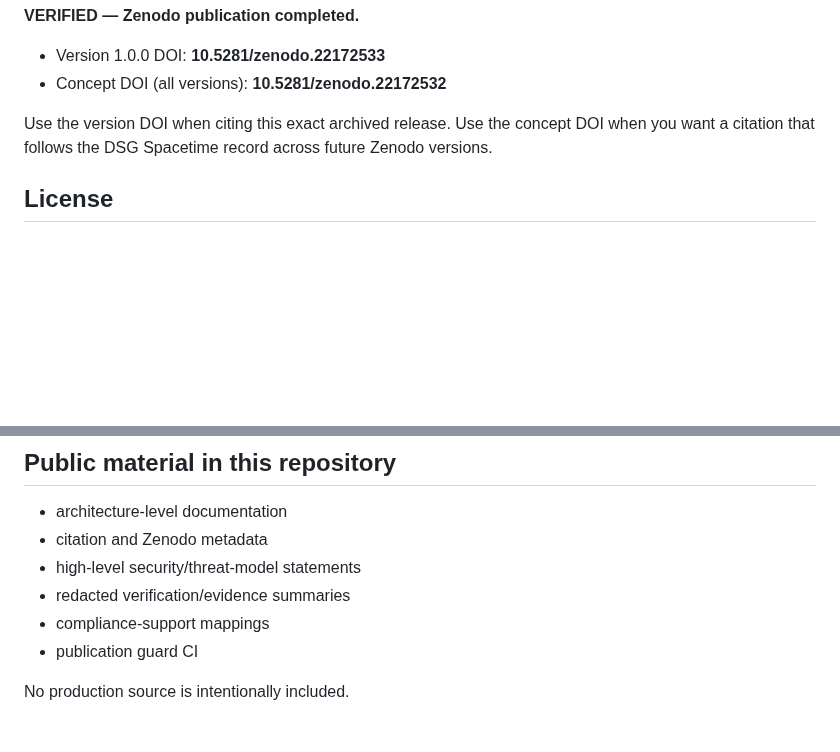
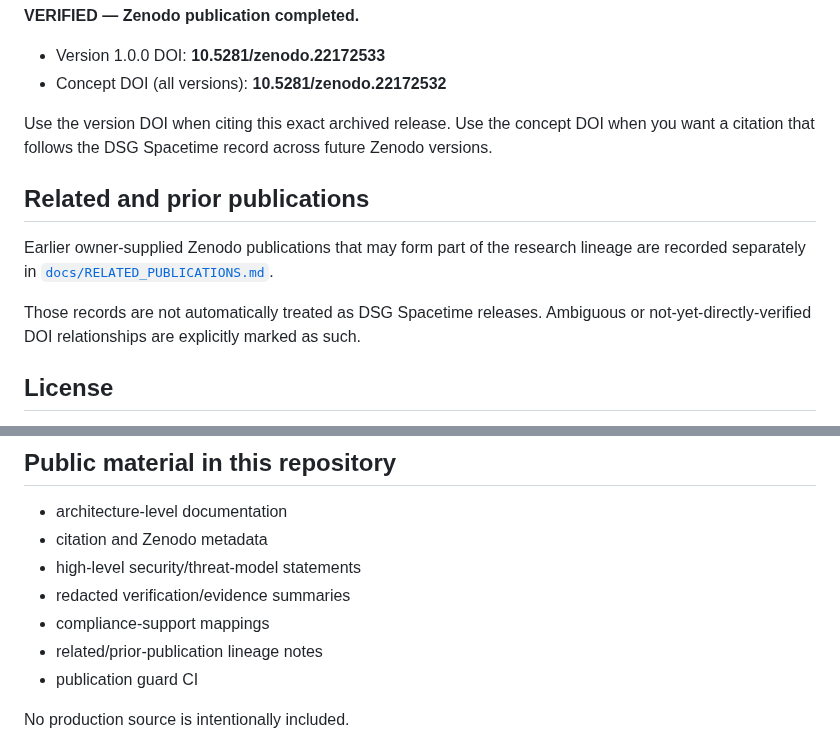
Before and after one commit to tdealer01-crypto/doi, a Markdown page: README.md, 2 parts joined by grey strips. Drawn GitHub-style; blank space fills up the shorter version.

Commit message:
docs: link prior publication lineage

```diff
--- a/README.md
+++ b/README.md
@@ -50,6 +50,12 @@ The version identifies the sanitized public publication/citation package. It is
 
 Use the version DOI when citing this exact archived release. Use the concept DOI when you want a citation that follows the DSG Spacetime record across future Zenodo versions.
 
+## Related and prior publications
+
+Earlier owner-supplied Zenodo publications that may form part of the research lineage are recorded separately in [`docs/RELATED_PUBLICATIONS.md`](docs/RELATED_PUBLICATIONS.md).
+
+Those records are not automatically treated as DSG Spacetime releases. Ambiguous or not-yet-directly-verified DOI relationships are explicitly marked as such.
+
 ## License
 
 Unless a file states otherwise, material actually published in this repository is licensed under **Creative Commons Attribution-NonCommercial-NoDerivatives 4.0 International (CC BY-NC-ND 4.0)**. See `LICENSE.md`.
@@ -63,6 +69,7 @@ This license applies only to material contained in this public repository. It do
 - high-level security/threat-model statements
 - redacted verification/evidence summaries
 - compliance-support mappings
+- related/prior-publication lineage notes
 - publication guard CI
 
 No production source is intentionally included.
```
